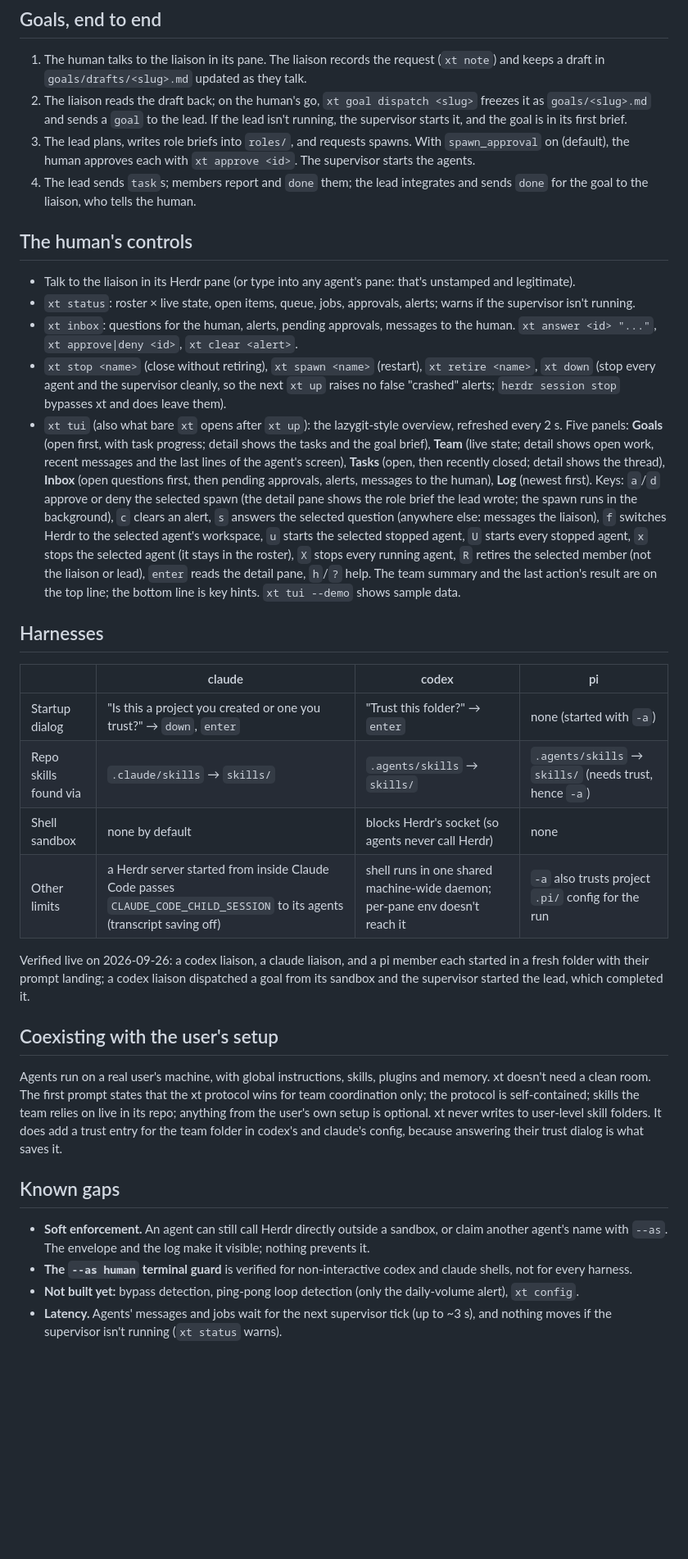
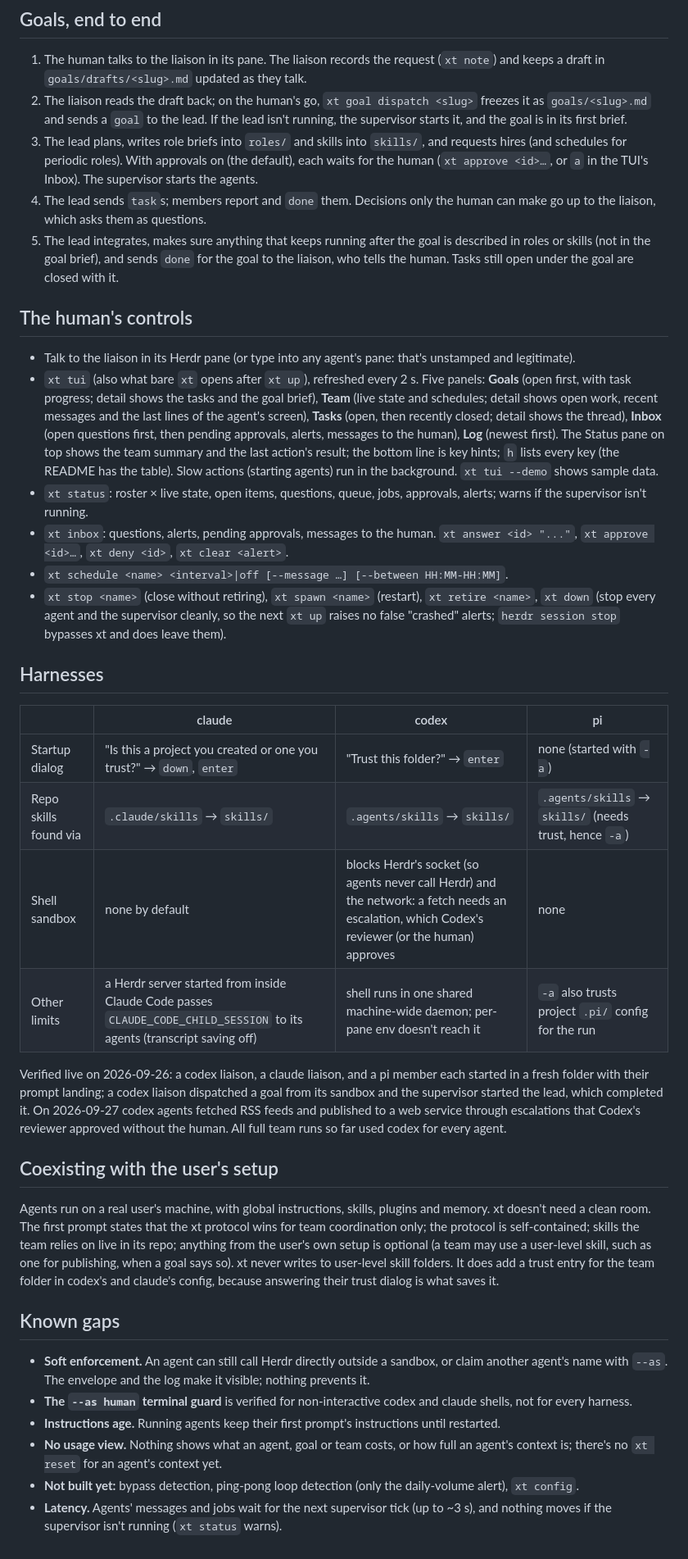
Before and after one commit to radek-zitek-cloud/xt, a Markdown page: docs/architecture.md, the part around one of its changes. Shown at 82% size. GitHub-like rendering; blank space fills up the shorter version.

```diff
--- a/docs/architecture.md
+++ b/docs/architecture.md
@@ -196,35 +213,35 @@ when Herdr is unreachable. The human's own commands still act directly.
 2. The liaison reads the draft back; on the human's go, `xt goal dispatch <slug>` freezes it as
    `goals/<slug>.md` and sends a `goal` to the lead. If the lead isn't running, the supervisor
    starts it, and the goal is in its first brief.
-3. The lead plans, writes role briefs into `roles/`, and requests spawns. With `spawn_approval` on
-   (default), the human approves each with `xt approve <id>`. The supervisor starts the agents.
-4. The lead sends `task`s; members report and `done` them; the lead integrates and sends `done` for
-   the goal to the liaison, who tells the human.
+3. The lead plans, writes role briefs into `roles/` and skills into `skills/`, and requests hires
+   (and schedules for periodic roles). With approvals on (the default), each waits for the human
+   (`xt approve <id>…`, or `a` in the TUI's Inbox). The supervisor starts the agents.
+4. The lead sends `task`s; members report and `done` them. Decisions only the human can make go up
+   to the liaison, which asks them as questions.
+5. The lead integrates, makes sure anything that keeps running after the goal is described in
+   roles or skills (not in the goal brief), and sends `done` for the goal to the liaison, who
+   tells the human. Tasks still open under the goal are closed with it.
 
 ## The human's controls
 
 - Talk to the liaison in its Herdr pane (or type into any agent's pane: that's unstamped and
   legitimate).
-- `xt status`: roster × live state, open items, queue, jobs, approvals, alerts; warns if the
-  supervisor isn't running.
-- `xt inbox`: questions for the human, alerts, pending approvals, messages to the human.
-  `xt answer <id> "..."`, `xt approve|deny <id>`, `xt clear <alert>`.
+- `xt tui` (also what bare `xt` opens after `xt up`), refreshed every 2 s. Five panels: **Goals**
+  (open first, with task progress; detail shows the tasks and the goal brief), **Team** (live
+  state and schedules; detail shows open work, recent messages and the last lines of the agent's
+  screen), **Tasks** (open, then recently closed; detail shows the thread), **Inbox** (open
+  questions first, then pending approvals, alerts, messages to the human), **Log** (newest first).
+  The Status pane on top shows the team summary and the last action's result; the bottom line is
+  key hints; `h` lists every key (the README has the table). Slow actions (starting agents) run in
+  the background. `xt tui --demo` shows sample data.
+- `xt status`: roster × live state, open items, questions, queue, jobs, approvals, alerts; warns if
+  the supervisor isn't running.
+- `xt inbox`: questions, alerts, pending approvals, messages to the human. `xt answer <id> "..."`,
+  `xt approve <id>…`, `xt deny <id>`, `xt clear <alert>`.
+- `xt schedule <name> <interval>|off [--message …] [--between HH:MM-HH:MM]`.
 - `xt stop <name>` (close without retiring), `xt spawn <name>` (restart), `xt retire <name>`,
   `xt down` (stop every agent and the supervisor cleanly, so the next `xt up` raises no false
   "crashed" alerts; `herdr session stop` bypasses xt and does leave them).
-- `xt tui` (also what bare `xt` opens after `xt up`): the lazygit-style overview, refreshed every
-  2 s. Five panels: **Goals** (open first, with task progress; detail shows the tasks and the goal
-  brief), **Team** (live state; detail shows open work, recent messages and the last lines of the
-  agent's screen), **Tasks** (open, then recently closed; detail shows the thread), **Inbox**
-  (open questions first, then pending approvals, alerts, messages to the human), **Log** (newest first). Keys: `a`/`d`
-  approve or deny the selected spawn (the detail pane shows the role brief the lead wrote; the spawn
-  runs in the background), `c` clears an alert, `s` answers the selected question (anywhere else: messages the liaison), `f` switches Herdr to the
-  selected agent's workspace, `u` starts the selected stopped agent, `U` starts every stopped
-  agent, `x` stops the selected agent (it stays in the roster), `X` stops every running agent, `R` retires
-  the selected member (not the liaison or lead), `enter` reads the detail pane,
-  `h`/`?` help. The team summary and the last action's result are on the top line; the bottom
-  line is key hints. `xt tui --demo` shows sample
-  data.
 
 ## Harnesses
 
@@ -232,21 +249,24 @@ when Herdr is unreachable. The human's own commands still act directly.
 |---|---|---|---|
 | Startup dialog | "Is this a project you created or one you trust?" → `down`, `enter` | "Trust this folder?" → `enter` | none (started with `-a`) |
 | Repo skills found via | `.claude/skills` → `skills/` | `.agents/skills` → `skills/` | `.agents/skills` → `skills/` (needs trust, hence `-a`) |
-| Shell sandbox | none by default | blocks Herdr's socket (so agents never call Herdr) | none |
+| Shell sandbox | none by default | blocks Herdr's socket (so agents never call Herdr) and the network: a fetch needs an escalation, which Codex's reviewer (or the human) approves | none |
 | Other limits | a Herdr server started from inside Claude Code passes `CLAUDE_CODE_CHILD_SESSION` to its agents (transcript saving off) | shell runs in one shared machine-wide daemon; per-pane env doesn't reach it | `-a` also trusts project `.pi/` config for the run |
 
 Verified live on 2026-09-26: a codex liaison, a claude liaison, and a pi member each started in
 a fresh folder with their prompt landing; a codex liaison dispatched a goal from its sandbox and
-the supervisor started the lead, which completed it.
+the supervisor started the lead, which completed it. On 2026-09-27 codex agents fetched RSS feeds
+and published to a web service through escalations that Codex's reviewer approved without the
+human. All full team runs so far used codex for every agent.
 
 ## Coexisting with the user's setup
 
 Agents run on a real user's machine, with global instructions, skills, plugins and memory. xt
 doesn't need a clean room. The first prompt states that the xt protocol wins for team
 coordination only; the protocol is self-contained; skills the team relies on live in its repo;
-anything from the user's own setup is optional. xt never writes to user-level skill folders. It
-does add a trust entry for the team folder in codex's and claude's config, because answering
-their trust dialog is what saves it.
+anything from the user's own setup is optional (a team may use a user-level skill, such as one for
+publishing, when a goal says so). xt never writes to user-level skill folders. It does add a trust
+entry for the team folder in codex's and claude's config, because answering their trust dialog is
+what saves it.
 
 ## Known gaps
 
@@ -254,7 +274,10 @@ their trust dialog is what saves it.
   agent's name with `--as`. The envelope and the log make it visible; nothing prevents it.
 - **The `--as human` terminal guard** is verified for non-interactive codex and claude shells, not
   for every harness.
-- **Not built yet:** bypass detection, ping-pong loop detection
-  (only the daily-volume alert), `xt config`.
+- **Instructions age.** Running agents keep their first prompt's instructions until restarted.
+- **No usage view.** Nothing shows what an agent, goal or team costs, or how full an agent's
+  context is; there's no `xt reset` for an agent's context yet.
+- **Not built yet:** bypass detection, ping-pong loop detection (only the daily-volume alert),
+  `xt config`.
 - **Latency.** Agents' messages and jobs wait for the next supervisor tick (up to ~3 s), and
   nothing moves if the supervisor isn't running (`xt status` warns).
```
Also changed, not shown: other parts of docs/architecture.md (+68 -51 lines), CHANGELOG.md (+2 -0 lines).
